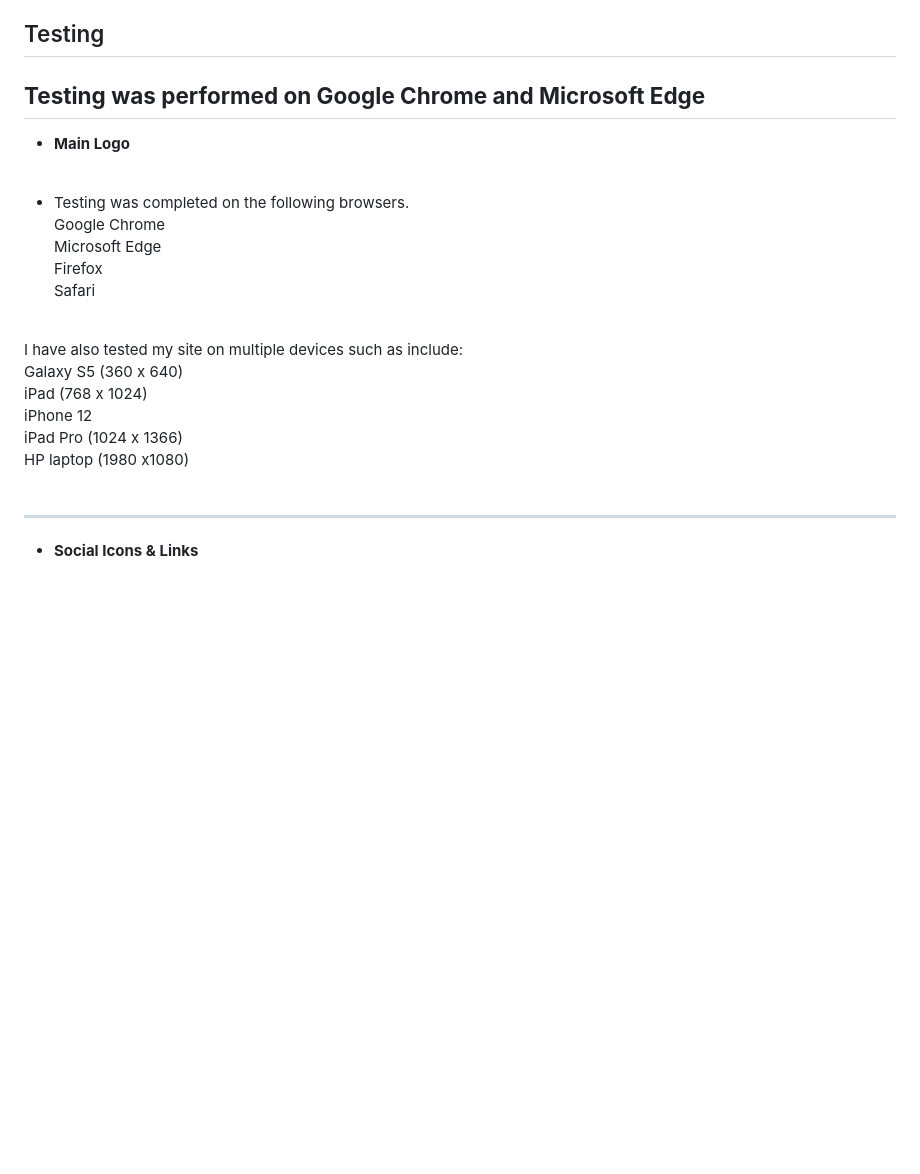
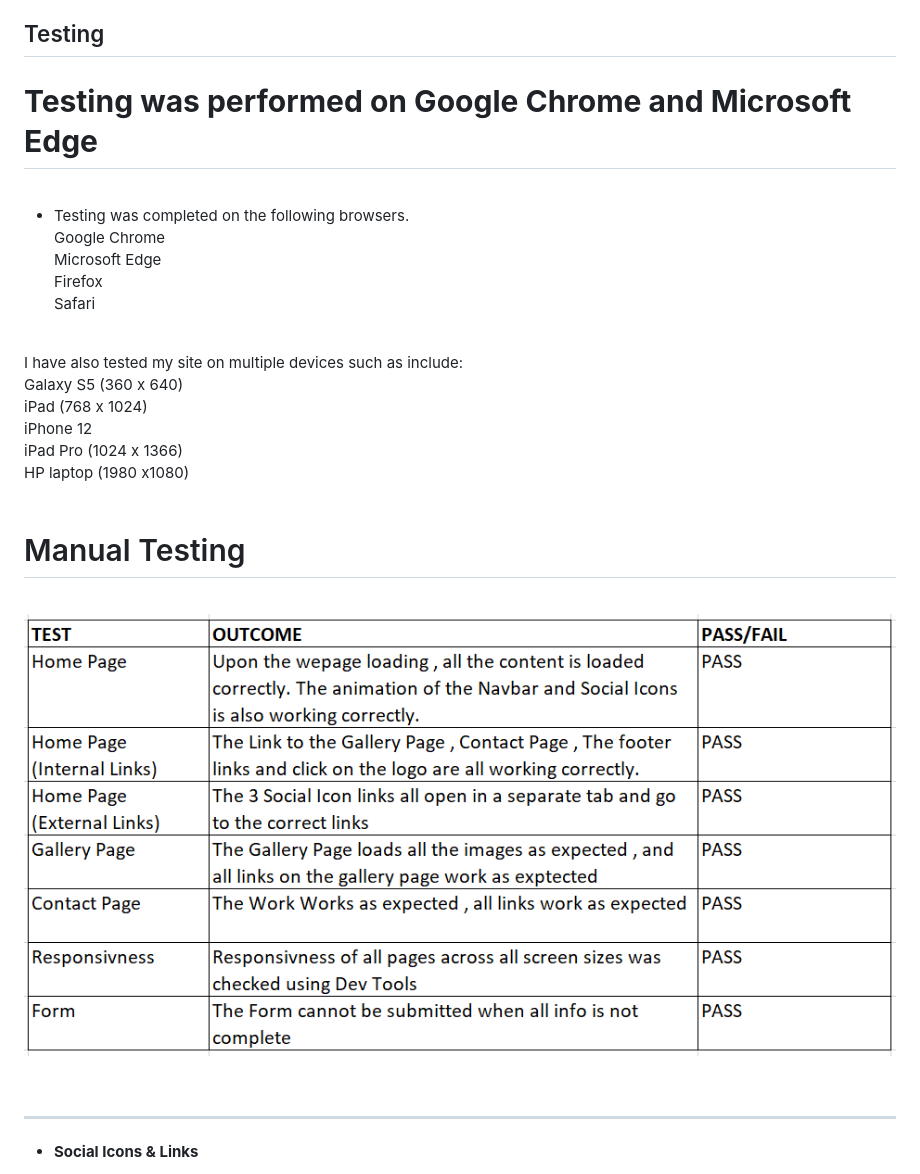
Before and after one commit to Code-Institute-Submissions/HLuke93-ms1_DecResub, a Markdown page: README.md, the part around the change. GitHub-like rendering; pictures changed too: assets/read-me/manual-testing.PNG (added); blank space fills up the shorter version.

Commit message:
add manual testing information into readme and image for manual testing

```diff
--- a/README.md
+++ b/README.md
@@ -215,9 +215,8 @@ The location of the meetup Maps are displayed on a google map location iframe.<b
 
 ## Testing
 
-## **Testing was performed on Google Chrome and Microsoft Edge**
+# **Testing was performed on Google Chrome and Microsoft Edge**
 
-* **Main Logo**
 
 <br>
 
@@ -236,6 +235,12 @@ iPad Pro (1024 x 1366)<br>
 HP laptop (1980 x1080)<br>
 <br>
 
+# Manual Testing
+<br>
+
+![testing](./assets/read-me/manual-testing.PNG)
+
+<br>
 
 <hr>
 
```
